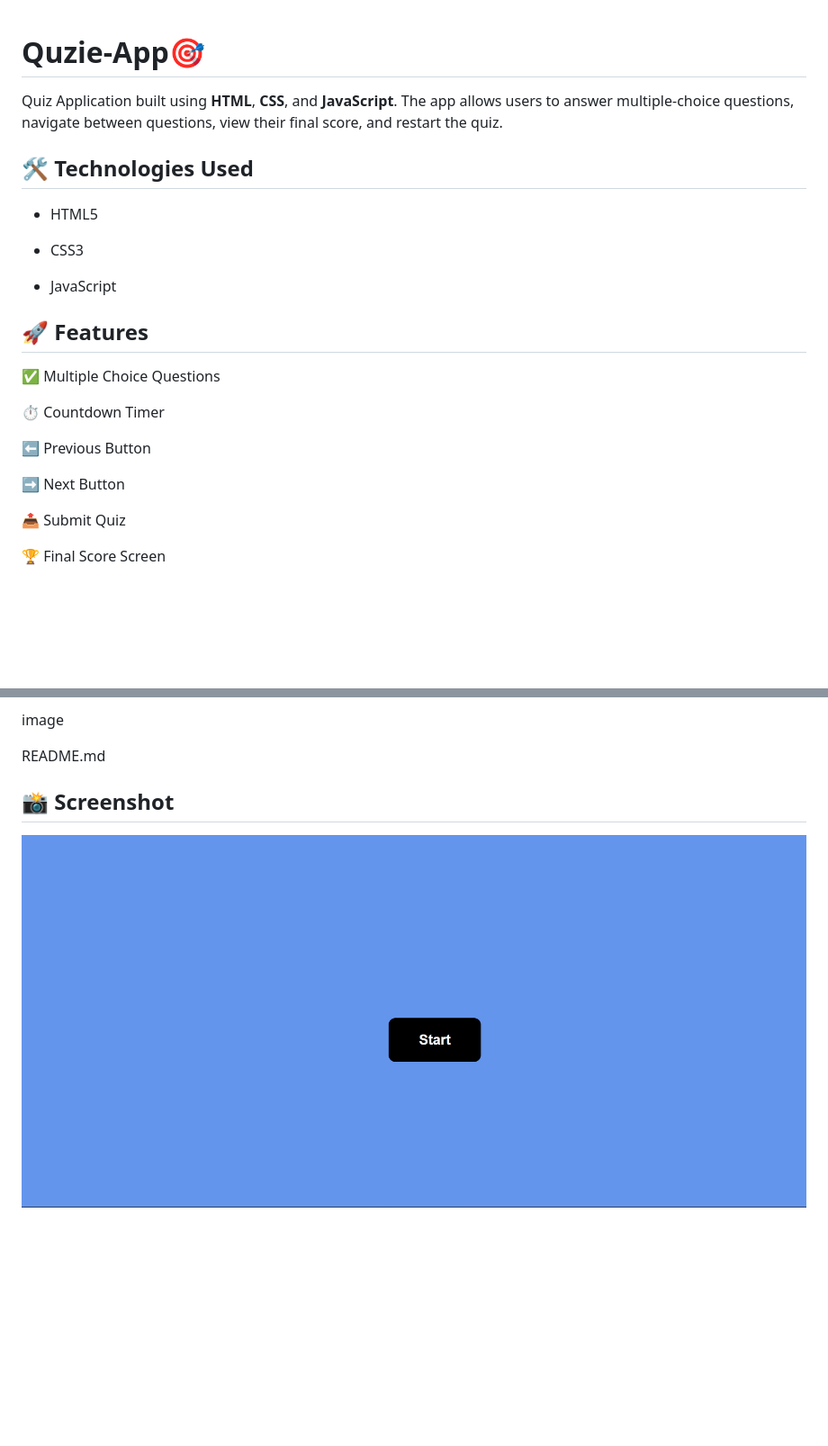
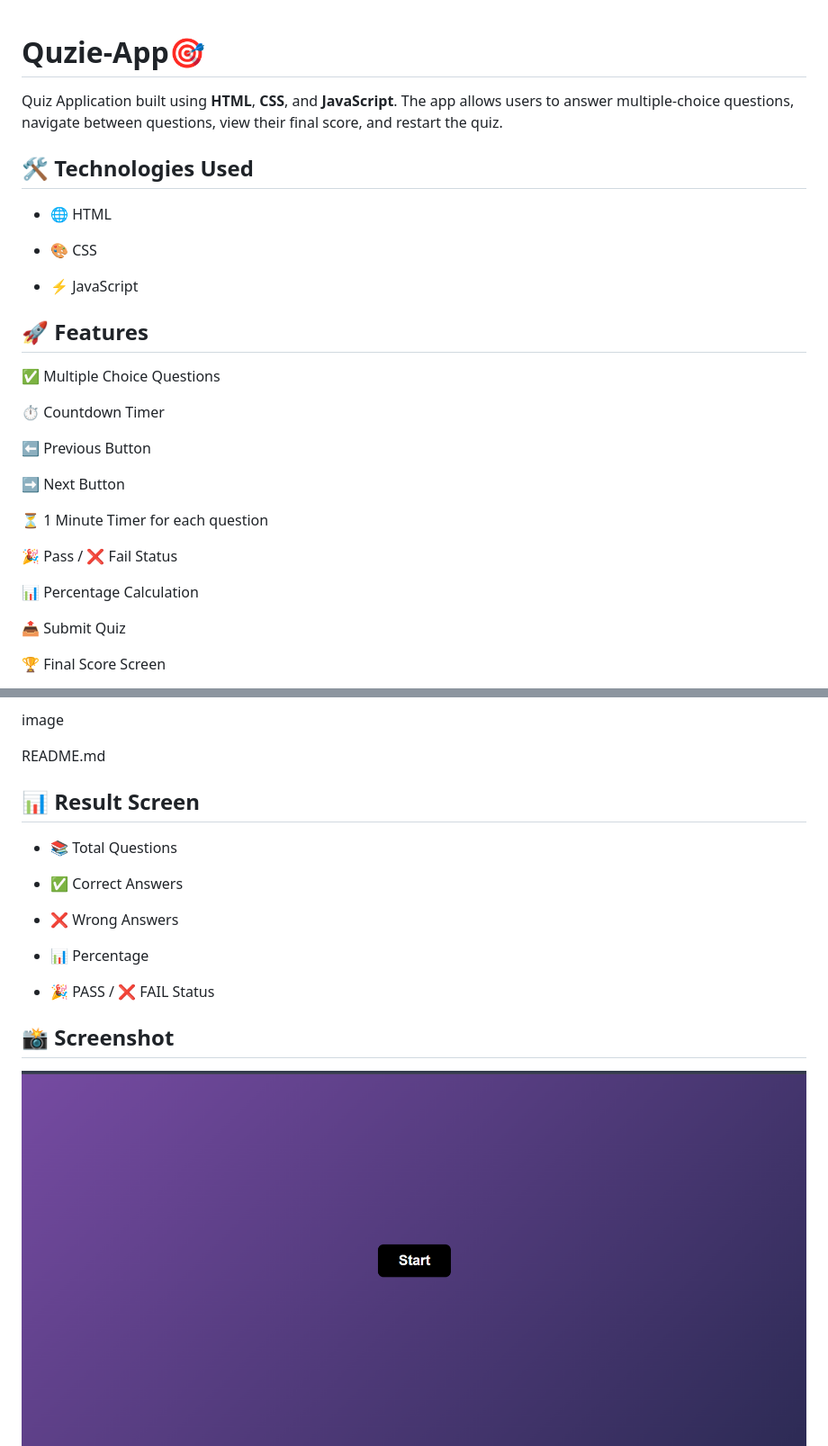
Before and after one commit to hiralchavda1803-debug/Quzie-App, a Markdown page: README.md, 2 parts joined by grey strips. Shown at 90% size. Drawn GitHub-style; pictures changed too: image/ssimg1.png; blank space fills up the shorter version.

```diff
--- a/README.md
+++ b/README.md
@@ -1,16 +1,15 @@
 # Quzie-App🎯
-
 
 Quiz Application built using **HTML**, **CSS**, and **JavaScript**. The app allows users to answer multiple-choice questions, navigate between questions, view their final score, and restart the quiz.
 
 
 ## 🛠️ Technologies Used
 
-- HTML5
+- 🌐 HTML
 
-- CSS3
+- 🎨 CSS
 
-- JavaScript
+-  ⚡ JavaScript
 
 
 
@@ -23,6 +22,12 @@ Quiz Application built using **HTML**, **CSS**, and **JavaScript**. The app allo
 ⬅️ Previous Button
 
 ➡️ Next Button
+
+⏳ 1 Minute Timer for each question
+
+🎉 Pass / ❌ Fail Status
+
+📊 Percentage  Calculation
 
 📤 Submit Quiz
 
@@ -47,6 +52,20 @@ image
 README.md
 
 
+
+## 📊 Result Screen
+
+- 📚 Total Questions
+
+- ✅ Correct Answers
+
+- ❌ Wrong Answers
+
+- 📊 Percentage
+
+- 🎉 PASS / ❌ FAIL Status
+
+
 ## 📸 Screenshot
 
 ![image1](image/ssimg1.png)
```
Also changed, not shown: 3 other files.
